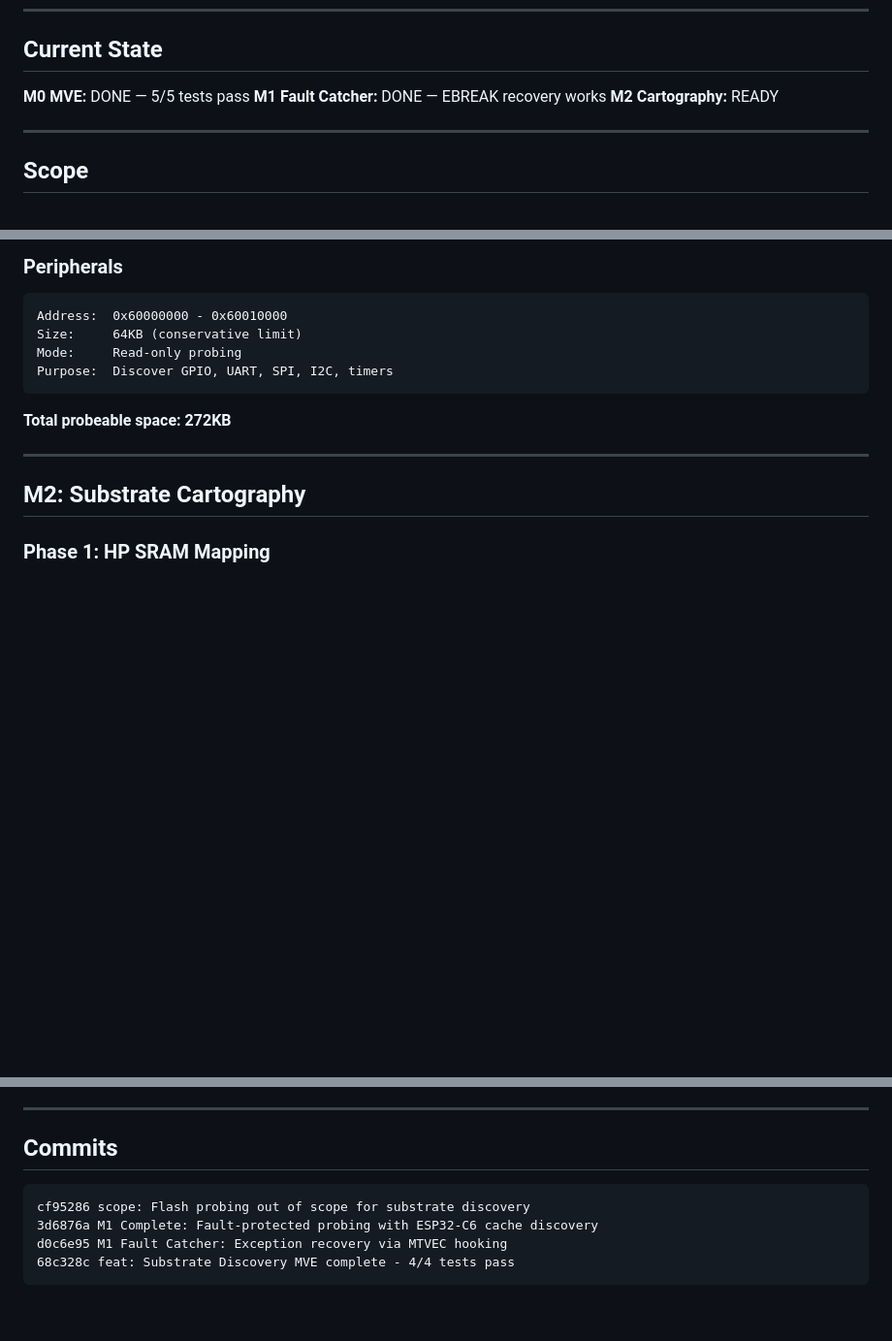
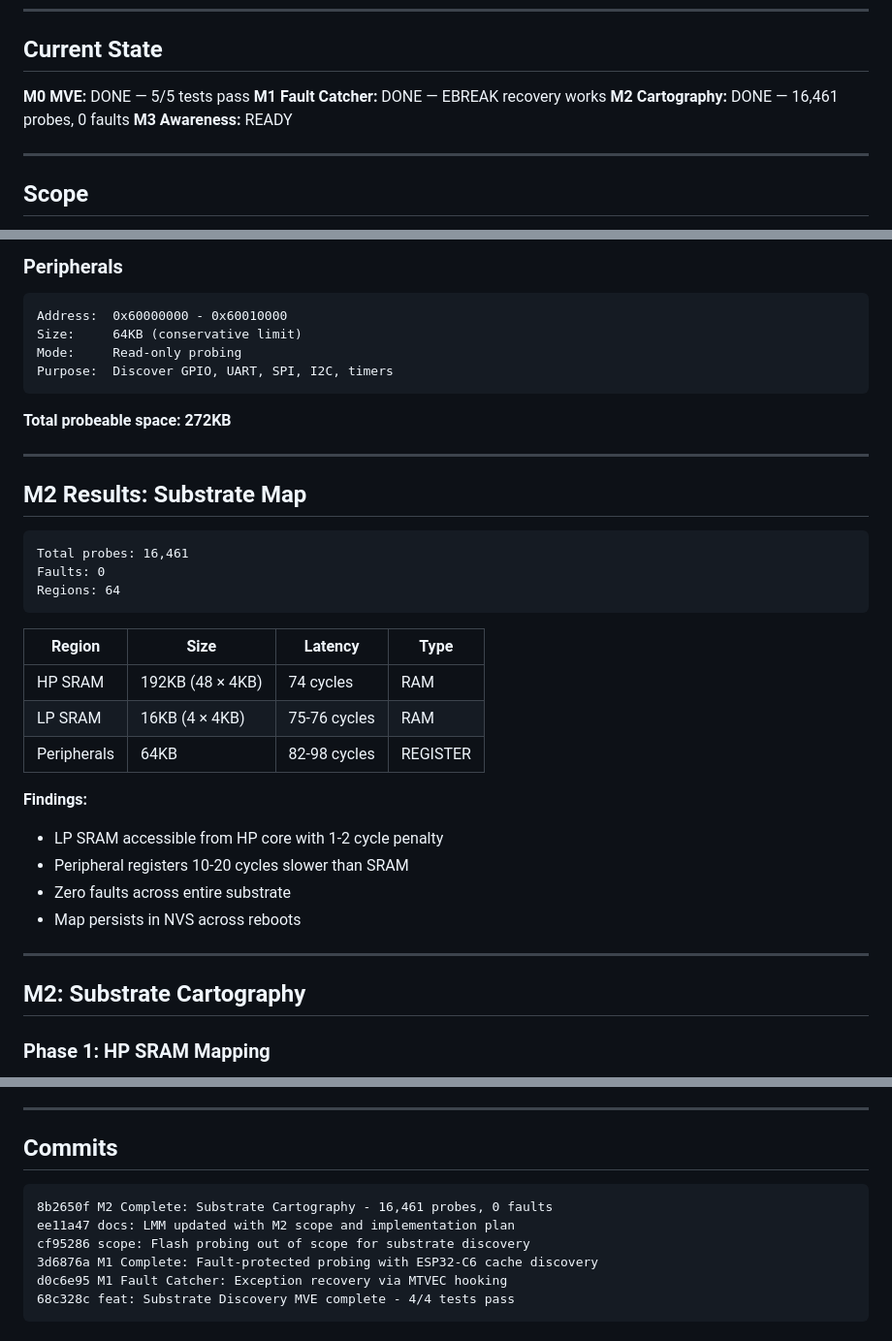
Before and after one commit to EntroMorphic/the-reflex, a Markdown page: notes/LMM_SUBSTRATE_DISCOVERY.md, 3 parts joined by grey strips. Shown at 97% size. Rendered like a GitHub page; blank space fills up the shorter version.

Commit message:
docs: LMM updated with M2 results
Substrate mapped:
- HP SRAM: 192KB @ 74 cycles
- LP SRAM: 16KB @ 75-76 cycles (HP-accessible)
- Peripherals: 64KB @ 82-98 cycles

16,461 probes, 0 faults. M3 Awareness ready.

Co-Authored-By: Claude Opus 4.5 <noreply@anthropic.com>

````diff
--- a/notes/LMM_SUBSTRATE_DISCOVERY.md
+++ b/notes/LMM_SUBSTRATE_DISCOVERY.md
@@ -10,7 +10,8 @@
 
 **M0 MVE:** DONE — 5/5 tests pass
 **M1 Fault Catcher:** DONE — EBREAK recovery works
-**M2 Cartography:** READY
+**M2 Cartography:** DONE — 16,461 probes, 0 faults
+**M3 Awareness:** READY
 
 ---
 
@@ -59,6 +60,28 @@ Purpose:  Discover GPIO, UART, SPI, I2C, timers
 ```
 
 **Total probeable space: 272KB**
+
+---
+
+## M2 Results: Substrate Map
+
+```
+Total probes: 16,461
+Faults: 0
+Regions: 64
+```
+
+| Region | Size | Latency | Type |
+|--------|------|---------|------|
+| HP SRAM | 192KB (48 × 4KB) | 74 cycles | RAM |
+| LP SRAM | 16KB (4 × 4KB) | 75-76 cycles | RAM |
+| Peripherals | 64KB | 82-98 cycles | REGISTER |
+
+**Findings:**
+- LP SRAM accessible from HP core with 1-2 cycle penalty
+- Peripheral registers 10-20 cycles slower than SRAM
+- Zero faults across entire substrate
+- Map persists in NVS across reboots
 
 ---
 
@@ -261,6 +284,8 @@ The map that emerges is not a memory map. It's a capability map. The Reflex lear
 ## Commits
 
 ```
+8b2650f M2 Complete: Substrate Cartography - 16,461 probes, 0 faults
+ee11a47 docs: LMM updated with M2 scope and implementation plan
 cf95286 scope: Flash probing out of scope for substrate discovery
 3d6876a M1 Complete: Fault-protected probing with ESP32-C6 cache discovery
 d0c6e95 M1 Fault Catcher: Exception recovery via MTVEC hooking
````
